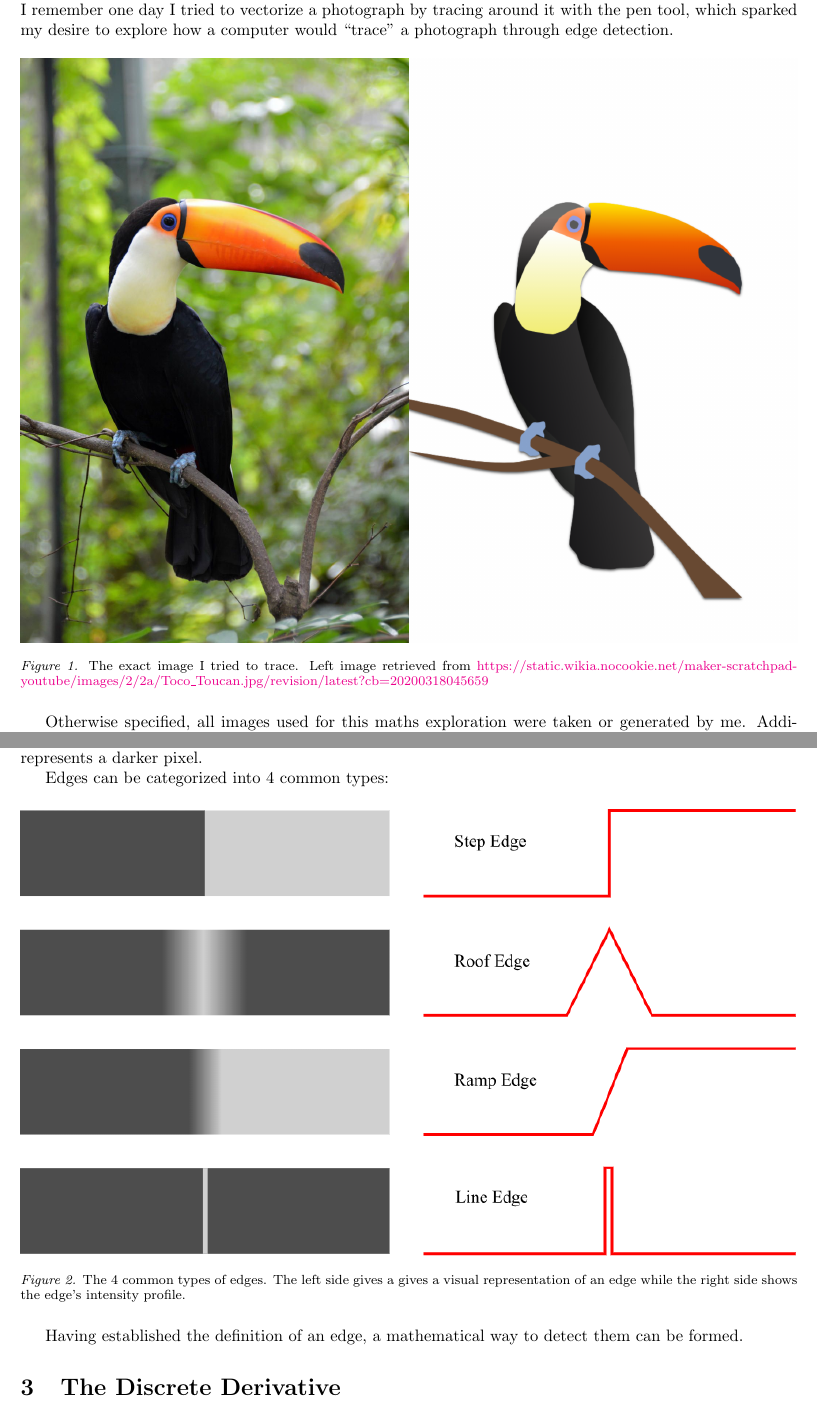
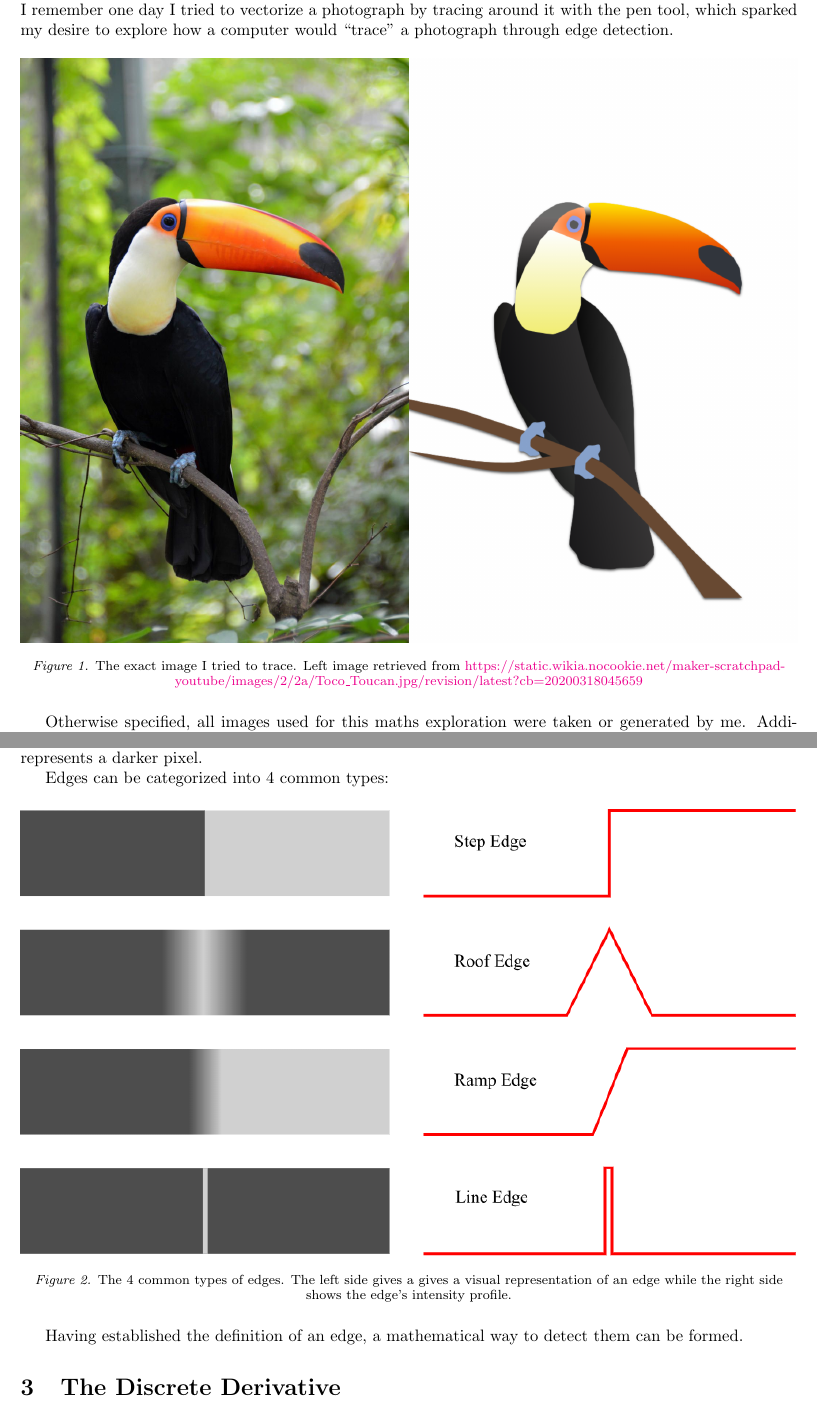
Before and after one commit to Togohogo1-Archive/math-ia-rewrite, a LaTeX document (ia.tex): two parts of pages 4 and 5 of 10, joined at a grey line, cut so that both start at the same text. Compiled offline with pdfLaTeX.

Commit message:
centering strange behaviour if text wraps

```diff
--- a/ia.tex
+++ b/ia.tex
@@ -31,7 +31,7 @@ As a programmer and hobbyist graphic designer, I have worked with many vector an
 \begin{figure}[!hbtp]
     \centering
     \includegraphics[width=\textwidth]{figures/figure01.png}
-    \caption[The exact image I tried to trace]{The exact image I tried to trace. Left image retrieved from \href{https://static.wikia.nocookie.net/maker-scratchpad-youtube/images/2/2a/Toco_Toucan.jpg/revision/latest?cb=20200318045659}{https:\slash\slash static.wikia.nocookie.net\slash maker-scratchpad-youtube\slash images\slash 2\slash 2a\slash Toco\_Toucan.jpg\slash revision\slash latest?cb=20200318045659}}
+    \caption[The exact image I tried to trace]{\centering The exact image I tried to trace. Left image retrieved from \href{https://static.wikia.nocookie.net/maker-scratchpad-youtube/images/2/2a/Toco_Toucan.jpg/revision/latest?cb=20200318045659}{https:\slash\slash static.wikia.nocookie.net\slash maker-scratchpad-youtube\slash images\slash 2\slash 2a\slash Toco\_Toucan.jpg\slash revision\slash latest?cb=20200318045659}}
     \label{fig:figure 1}
 \end{figure}
 
@@ -47,7 +47,7 @@ Edges can be categorized into 4 common types:
 \begin{figure}[!hbtp]
     \centering
     \includegraphics[width=\textwidth]{figures/figure02.png}
-    \caption[The 4 common types of edges]{The 4 common types of edges. The left side gives a gives a visual representation of an edge while the right side shows the edge's intensity profile.}
+    \caption[The 4 common types of edges]{\centering The 4 common types of edges. The left side gives a gives a visual representation of an edge while the right side shows the edge's intensity profile.}
     \label{fig:figure 2}
 \end{figure}
 
```
